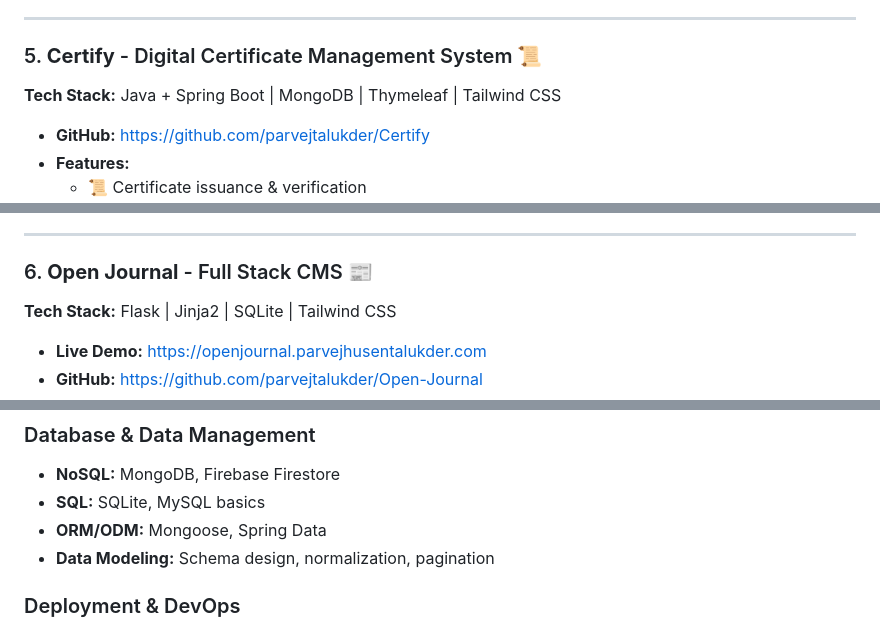
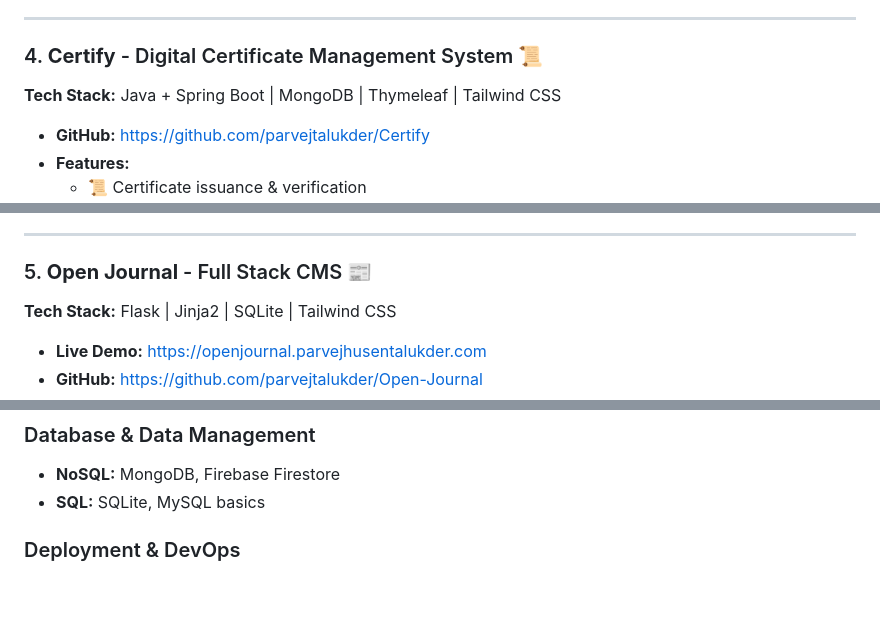
Before and after one commit to parvejtalukder/parvejtalukder, a Markdown page: README.md, 3 parts joined by grey strips. Drawn GitHub-style; blank space fills up the shorter version.

```diff
--- a/README.md
+++ b/README.md
@@ -106,7 +90,7 @@
 
 ---
 
-### 5. **Certify** - Digital Certificate Management System 📜
+### 4. **Certify** - Digital Certificate Management System 📜
 **Tech Stack:** Java + Spring Boot | MongoDB | Thymeleaf | Tailwind CSS
 - **GitHub:** https://github.com/parvejtalukder/Certify
 - **Features:**
@@ -121,7 +105,7 @@
 
 ---
 
-### 6. **Open Journal** - Full Stack CMS 📰
+### 5. **Open Journal** - Full Stack CMS 📰
 **Tech Stack:** Flask | Jinja2 | SQLite | Tailwind CSS
 - **Live Demo:** https://openjournal.parvejhusentalukder.com
 - **GitHub:** https://github.com/parvejtalukder/Open-Journal
@@ -181,8 +162,6 @@
 ### Database & Data Management
 - **NoSQL:** MongoDB, Firebase Firestore
 - **SQL:** SQLite, MySQL basics
-- **ORM/ODM:** Mongoose, Spring Data
-- **Data Modeling:** Schema design, normalization, pagination
 
 ### Deployment & DevOps
 - **Hosting Platforms:** Vercel, Netlify, Heroku, cPanel
```
Also changed, not shown: other parts of README.md (+6 -27 lines).
